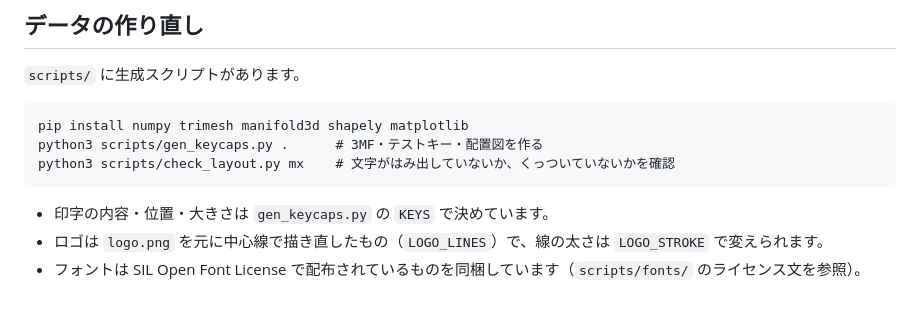
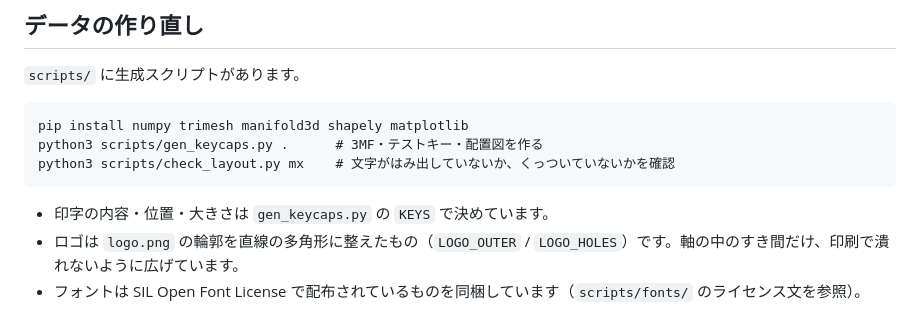
Before and after one commit to OogamiZin/KeyBord-ogm10-Jupiter, a Markdown page: keycaps/README.md, the part around the change. GitHub-like rendering.

````diff
--- a/keycaps/README.md
+++ b/keycaps/README.md
@@ -85,5 +85,5 @@ python3 scripts/check_layout.py mx    # 文字がはみ出していないか、
 ```
 
 - 印字の内容・位置・大きさは `gen_keycaps.py` の `KEYS` で決めています。
-- ロゴは `logo.png` を元に中心線で描き直したもの（`LOGO_LINES`）で、線の太さは `LOGO_STROKE` で変えられます。
+- ロゴは `logo.png` の輪郭を直線の多角形に整えたもの（`LOGO_OUTER` / `LOGO_HOLES`）です。軸の中のすき間だけ、印刷で潰れないように広げています。
 - フォントは SIL Open Font License で配布されているものを同梱しています（`scripts/fonts/` のライセンス文を参照）。
````
Also changed, not shown: keycaps/keycaps-preview.png, 3 other files.
